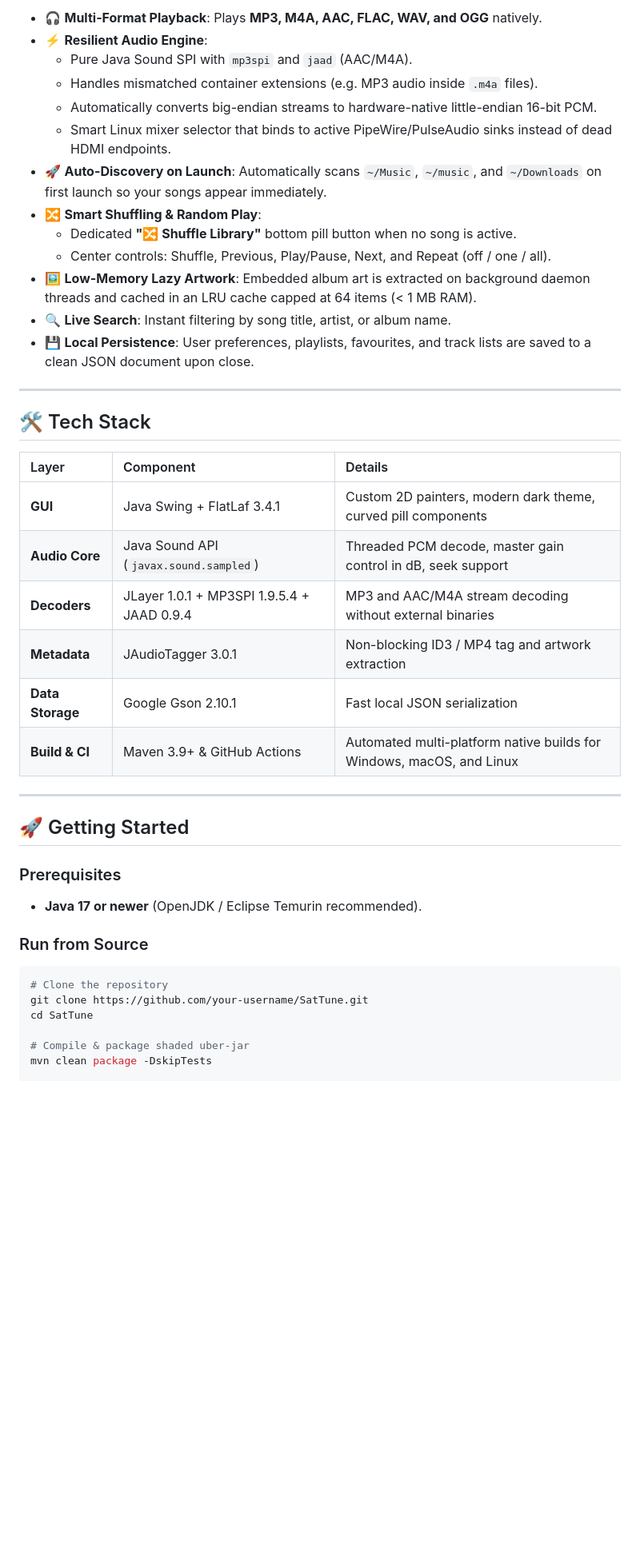
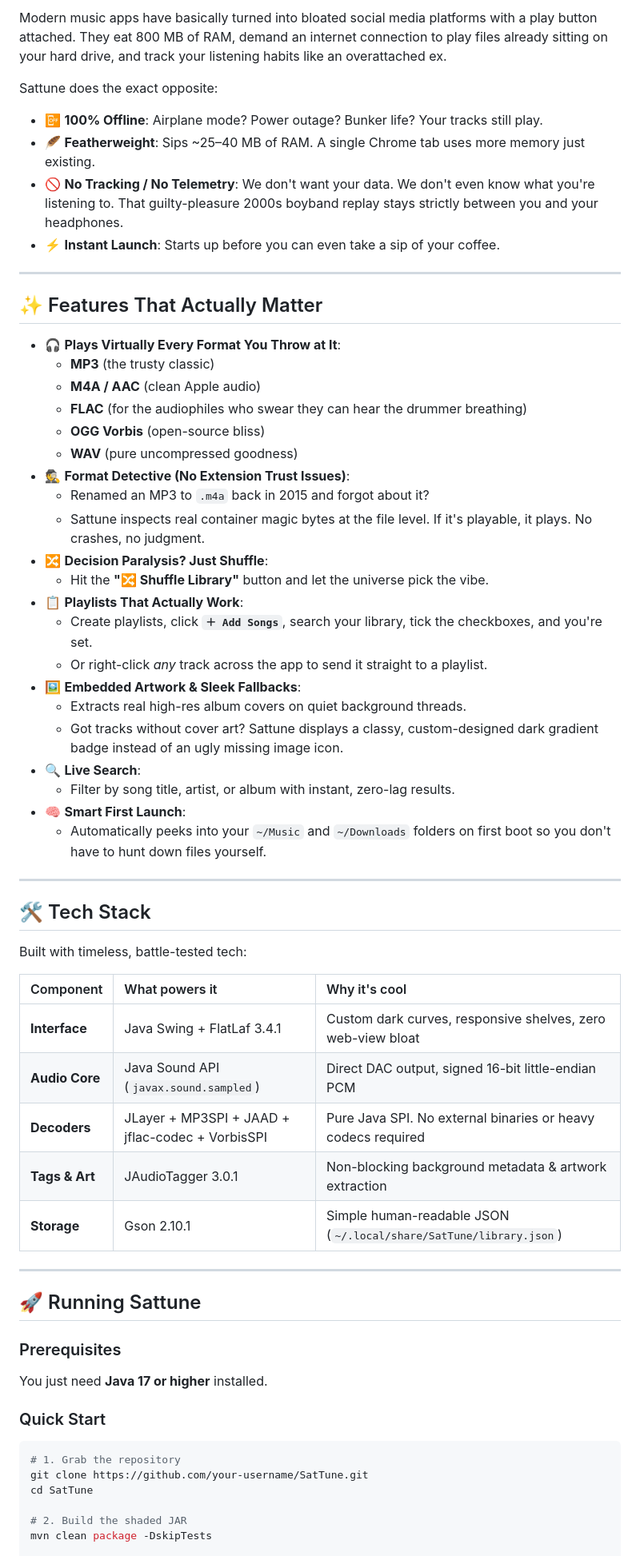
Before and after one commit to VibeCode-Projects/Sat_Tune, a Markdown page: README.md, the part around one of its changes. Shown at 80% size. GitHub-like rendering; blank space fills up the shorter version.

````diff
--- a/README.md
+++ b/README.md
@@ -39,44 +20,65 @@ The interface uses an almost-black palette (`#090909`) with delicate borders, su
 
-- 🎧 **Multi-Format Playback**: Plays **MP3, M4A, AAC, FLAC, WAV, and OGG** natively.
-- ⚡ **Resilient Audio Engine**:
-  - Pure Java Sound SPI with `mp3spi` and `jaad` (AAC/M4A).
-  - Handles mismatched container extensions (e.g. MP3 audio inside `.m4a` files).
-  - Automatically converts big-endian streams to hardware-native little-endian 16-bit PCM.
-  - Smart Linux mixer selector that binds to active PipeWire/PulseAudio sinks instead of dead HDMI endpoints.
-- 🚀 **Auto-Discovery on Launch**: Automatically scans `~/Music`, `~/music`, and `~/Downloads` on first launch so your songs appear immediately.
-- 🔀 **Smart Shuffling & Random Play**:
-  - Dedicated **"🔀 Shuffle Library"** bottom pill button when no song is active.
-  - Center controls: Shuffle, Previous, Play/Pause, Next, and Repeat (off / one / all).
-- 🖼 **Low-Memory Lazy Artwork**: Embedded album art is extracted on background daemon threads and cached in an LRU cache capped at 64 items (< 1 MB RAM).
-- 🔍 **Live Search**: Instant filtering by song title, artist, or album name.
-- 💾 **Local Persistence**: User preferences, playlists, favourites, and track lists are saved to a clean JSON document upon close.
+Modern music apps have basically turned into bloated social media platforms with a play button attached. They eat 800 MB of RAM, demand an internet connection to play files already sitting on your hard drive, and track your listening habits like an overattached ex.
+
+Sattune does the exact opposite:
+- 📴 **100% Offline**: Airplane mode? Power outage? Bunker life? Your tracks still play.
+- 🪶 **Featherweight**: Sips ~25–40 MB of RAM. A single Chrome tab uses more memory just existing.
+- 🚫 **No Tracking / No Telemetry**: We don't want your data. We don't even know what you're listening to. That guilty-pleasure 2000s boyband replay stays strictly between you and your headphones.
+- ⚡ **Instant Launch**: Starts up before you can even take a sip of your coffee.
+
+---
+
+## ✨ Features That Actually Matter
+
+- 🎧 **Plays Virtually Every Format You Throw at It**:
+  - **MP3** (the trusty classic)
+  - **M4A / AAC** (clean Apple audio)
+  - **FLAC** (for the audiophiles who swear they can hear the drummer breathing)
+  - **OGG Vorbis** (open-source bliss)
+  - **WAV** (pure uncompressed goodness)
+- 🕵️ **Format Detective (No Extension Trust Issues)**:
+  - Renamed an MP3 to `.m4a` back in 2015 and forgot about it?
+  - Sattune inspects real container magic bytes at the file level. If it's playable, it plays. No crashes, no judgment.
+- 🔀 **Decision Paralysis? Just Shuffle**:
+  - Hit the **"🔀 Shuffle Library"** button and let the universe pick the vibe.
+- 📋 **Playlists That Actually Work**:
+  - Create playlists, click **`＋ Add Songs`**, search your library, tick the checkboxes, and you're set.
+  - Or right-click *any* track across the app to send it straight to a playlist.
+- 🖼 **Embedded Artwork & Sleek Fallbacks**:
+  - Extracts real high-res album covers on quiet background threads.
+  - Got tracks without cover art? Sattune displays a classy, custom-designed dark gradient badge instead of an ugly missing image icon.
+- 🔍 **Live Search**:
+  - Filter by song title, artist, or album with instant, zero-lag results.
+- 🧠 **Smart First Launch**:
+  - Automatically peeks into your `~/Music` and `~/Downloads` folders on first boot so you don't have to hunt down files yourself.
 
 ---
 
 ## 🛠 Tech Stack
 
-| Layer | Component | Details |
+Built with timeless, battle-tested tech:
+
+| Component | What powers it | Why it's cool |
 | :--- | :--- | :--- |
-| **GUI** | Java Swing + FlatLaf 3.4.1 | Custom 2D painters, modern dark theme, curved pill components |
-| **Audio Core** | Java Sound API (`javax.sound.sampled`) | Threaded PCM decode, master gain control in dB, seek support |
-| **Decoders** | JLayer 1.0.1 + MP3SPI 1.9.5.4 + JAAD 0.9.4 | MP3 and AAC/M4A stream decoding without external binaries |
-| **Metadata** | JAudioTagger 3.0.1 | Non-blocking ID3 / MP4 tag and artwork extraction |
-| **Data Storage** | Google Gson 2.10.1 | Fast local JSON serialization |
-| **Build & CI** | Maven 3.9+ & GitHub Actions | Automated multi-platform native builds for Windows, macOS, and Linux |
+| **Interface** | Java Swing + FlatLaf 3.4.1 | Custom dark curves, responsive shelves, zero web-view bloat |
+| **Audio Core** | Java Sound API (`javax.sound.sampled`) | Direct DAC output, signed 16-bit little-endian PCM |
+| **Decoders** | JLayer + MP3SPI + JAAD + jflac-codec + VorbisSPI | Pure Java SPI. No external binaries or heavy codecs required |
+| **Tags & Art** | JAudioTagger 3.0.1 | Non-blocking background metadata & artwork extraction |
+| **Storage** | Gson 2.10.1 | Simple human-readable JSON (`~/.local/share/SatTune/library.json`) |
 
 ---
 
-## 🚀 Getting Started
+## 🚀 Running Sattune
 
 ### Prerequisites
-- **Java 17 or newer** (OpenJDK / Eclipse Temurin recommended).
+You just need **Java 17 or higher** installed.
 
-### Run from Source
+### Quick Start
 ```bash
-# Clone the repository
+# 1. Grab the repository
 git clone https://github.com/your-username/SatTune.git
 cd SatTune
 
-# Compile & package shaded uber-jar
+# 2. Build the shaded JAR
 mvn clean package -DskipTests
 
````
Also changed, not shown: other parts of README.md (+20 -142 lines), screenshot.png (added).
